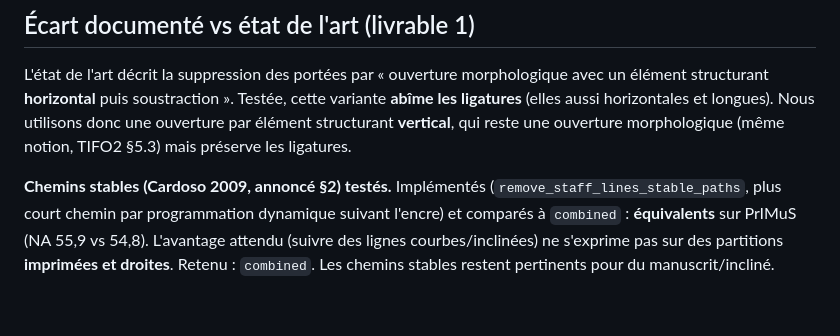
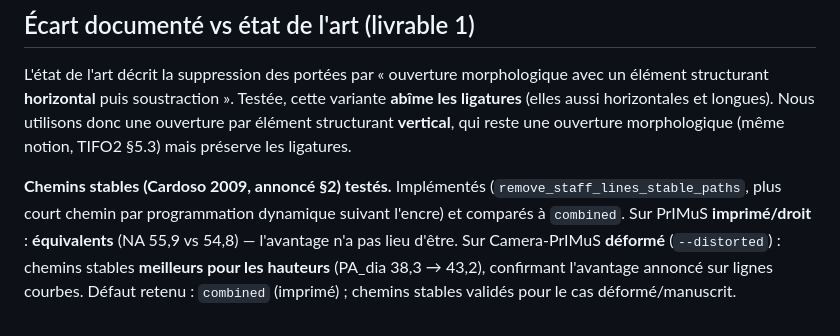
Before and after one commit to Fadans/omr-partitions, a Markdown page: CORRESPONDANCE_COURS.md, the part around the change. Rendered like a GitHub page.

```diff
--- a/CORRESPONDANCE_COURS.md
+++ b/CORRESPONDANCE_COURS.md
@@ -55,7 +55,9 @@ ouverture morphologique (même notion, TIFO2 §5.3) mais préserve les ligatures
 
 **Chemins stables (Cardoso 2009, annoncé §2) testés.** Implémentés
 (`remove_staff_lines_stable_paths`, plus court chemin par programmation
-dynamique suivant l'encre) et comparés à `combined` : **équivalents** sur PrIMuS
-(NA 55,9 vs 54,8). L'avantage attendu (suivre des lignes courbes/inclinées) ne
-s'exprime pas sur des partitions **imprimées et droites**. Retenu : `combined`.
-Les chemins stables restent pertinents pour du manuscrit/incliné.
+dynamique suivant l'encre) et comparés à `combined`. Sur PrIMuS **imprimé/droit**
+: **équivalents** (NA 55,9 vs 54,8) — l'avantage n'a pas lieu d'être. Sur
+Camera-PrIMuS **déformé** (`--distorted`) : chemins stables **meilleurs pour les
+hauteurs** (PA_dia 38,3 → 43,2), confirmant l'avantage annoncé sur lignes
+courbes. Défaut retenu : `combined` (imprimé) ; chemins stables validés pour le
+cas déformé/manuscrit.
```
Also changed, not shown: SUIVI.md (+9 -2 lines).
